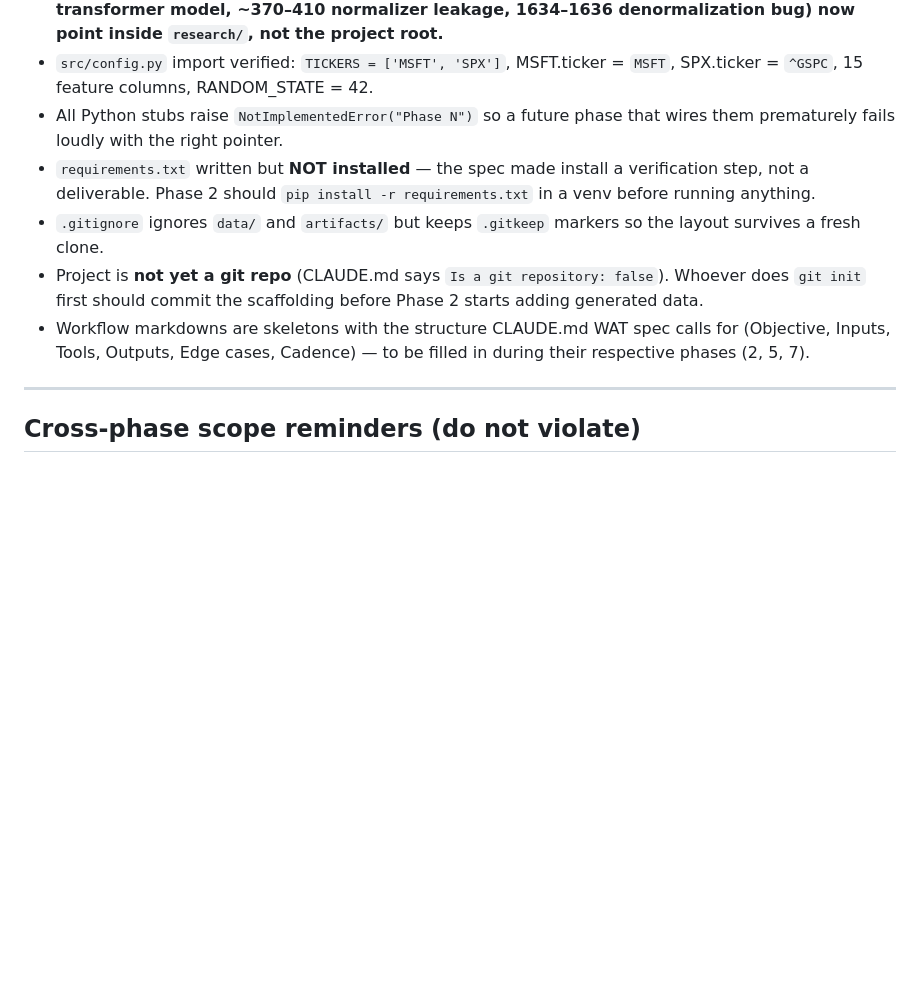
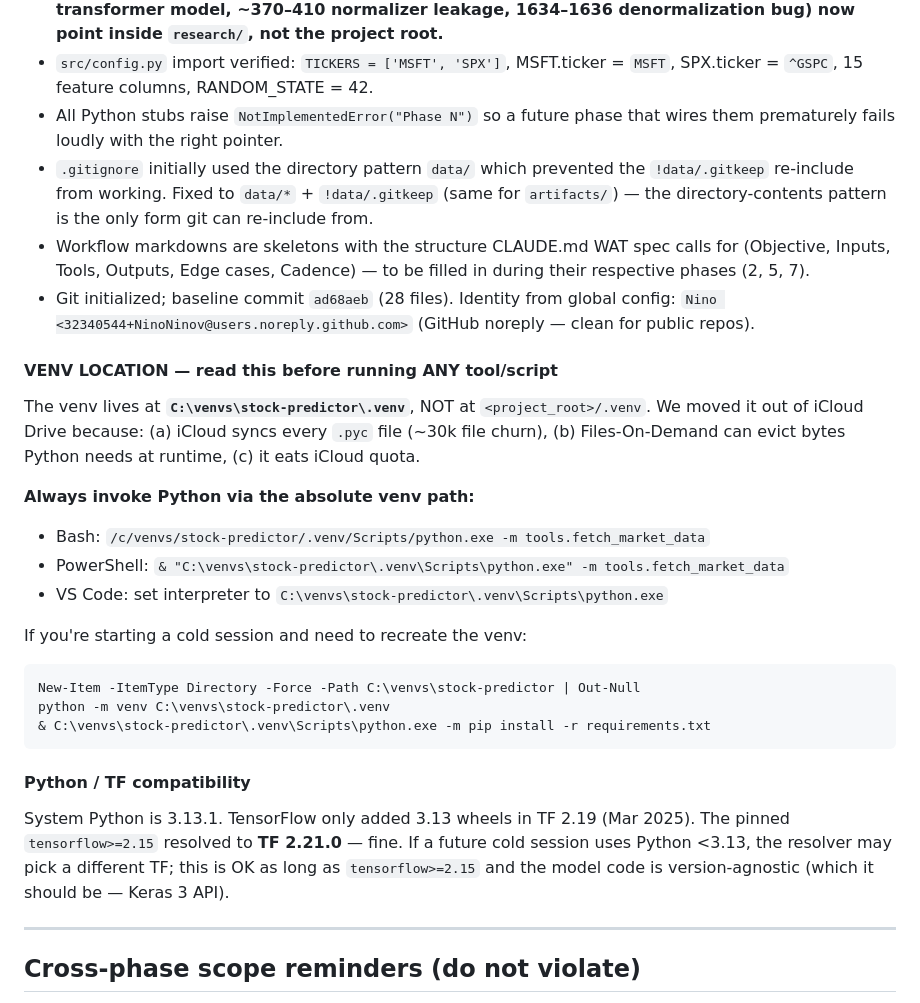
Before and after one commit to NinoNinov/End-to-End-Stock-LSTM-Transformer-Productionized, a Markdown page: PLAN.md, the part around the change. GitHub-like rendering; blank space fills up the shorter version.

Commit message:
Phase 1 log: venv lives at C:\venvs\stock-predictor\.venv
Records the venv-outside-iCloud decision, .gitignore re-include fix, and
TF/Python compatibility notes so a cold session can resume without
rediscovering them.

Co-Authored-By: Claude Opus 4.7 <noreply@anthropic.com>

````diff
--- a/PLAN.md
+++ b/PLAN.md
@@ -517,10 +517,27 @@ This file is the part recruiters actually read. Optimize for clarity over polish
 - Original notebook + .py archived at `research/Deep Learning for Stock Price Prediction with LSTM and Transformers.{ipynb,py}`. **All notebook line refs in this plan (327–437 preprocessing, 1141–1182 transformer model, ~370–410 normalizer leakage, 1634–1636 denormalization bug) now point inside `research/`, not the project root.**
 - `src/config.py` import verified: `TICKERS = ['MSFT', 'SPX']`, MSFT.ticker = `MSFT`, SPX.ticker = `^GSPC`, 15 feature columns, RANDOM_STATE = 42.
 - All Python stubs raise `NotImplementedError("Phase N")` so a future phase that wires them prematurely fails loudly with the right pointer.
-- `requirements.txt` written but **NOT installed** — the spec made install a verification step, not a deliverable. Phase 2 should `pip install -r requirements.txt` in a venv before running anything.
-- `.gitignore` ignores `data/` and `artifacts/` but keeps `.gitkeep` markers so the layout survives a fresh clone.
-- Project is **not yet a git repo** (CLAUDE.md says `Is a git repository: false`). Whoever does `git init` first should commit the scaffolding before Phase 2 starts adding generated data.
+- `.gitignore` initially used the directory pattern `data/` which prevented the `!data/.gitkeep` re-include from working. Fixed to `data/*` + `!data/.gitkeep` (same for `artifacts/`) — the directory-contents pattern is the only form git can re-include from.
 - Workflow markdowns are skeletons with the structure CLAUDE.md WAT spec calls for (Objective, Inputs, Tools, Outputs, Edge cases, Cadence) — to be filled in during their respective phases (2, 5, 7).
+- Git initialized; baseline commit `ad68aeb` (28 files). Identity from global config: `Nino <32340544+NinoNinov@users.noreply.github.com>` (GitHub noreply — clean for public repos).
+
+#### **VENV LOCATION — read this before running ANY tool/script**
+The venv lives at **`C:\venvs\stock-predictor\.venv`**, NOT at `<project_root>/.venv`. We moved it out of iCloud Drive because: (a) iCloud syncs every `.pyc` file (~30k file churn), (b) Files-On-Demand can evict bytes Python needs at runtime, (c) it eats iCloud quota.
+
+**Always invoke Python via the absolute venv path:**
+- Bash: `/c/venvs/stock-predictor/.venv/Scripts/python.exe -m tools.fetch_market_data`
+- PowerShell: `& "C:\venvs\stock-predictor\.venv\Scripts\python.exe" -m tools.fetch_market_data`
+- VS Code: set interpreter to `C:\venvs\stock-predictor\.venv\Scripts\python.exe`
+
+If you're starting a cold session and need to recreate the venv:
+```powershell
+New-Item -ItemType Directory -Force -Path C:\venvs\stock-predictor | Out-Null
+python -m venv C:\venvs\stock-predictor\.venv
+& C:\venvs\stock-predictor\.venv\Scripts\python.exe -m pip install -r requirements.txt
+```
+
+#### Python / TF compatibility
+System Python is 3.13.1. TensorFlow only added 3.13 wheels in TF 2.19 (Mar 2025). The pinned `tensorflow>=2.15` resolved to **TF 2.21.0** — fine. If a future cold session uses Python <3.13, the resolver may pick a different TF; this is OK as long as `tensorflow>=2.15` and the model code is version-agnostic (which it should be — Keras 3 API).
 
 ---
 
````
